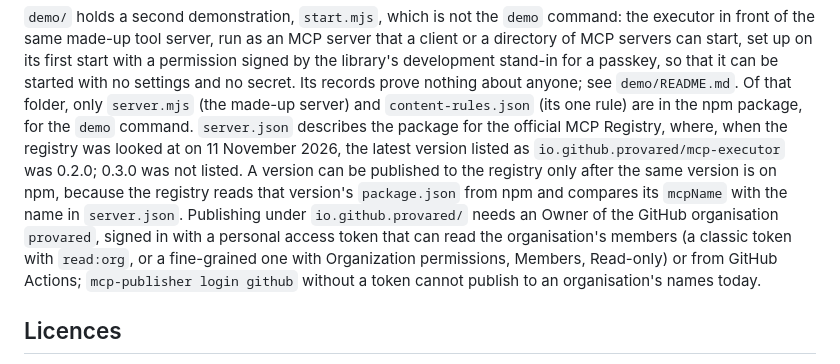
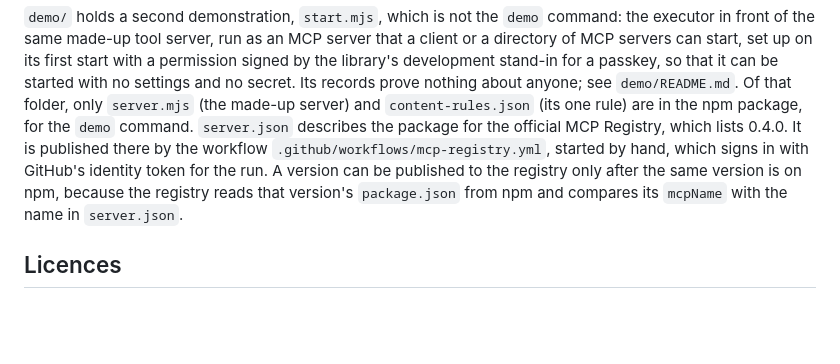
Before and after one commit to provared/provared, a Markdown page: mcp-executor/README.md, the part around the change. GitHub-like rendering; blank space fills up the shorter version.

Commit message:
provared-mcp-executor: the README's registry sentence, now that 0.4.0 is listed
Co-Authored-By: Claude Opus 5.5 <noreply@anthropic.com>

```diff
--- a/mcp-executor/README.md
+++ b/mcp-executor/README.md
@@ -814,18 +814,12 @@ secret. Its records prove nothing about anyone; see `demo/README.md`. Of
 that folder, only `server.mjs` (the made-up server) and
 `content-rules.json` (its one rule) are in the npm package, for the `demo`
 command. `server.json` describes the package for the official MCP
-Registry, where, when the registry was looked at on 11 November 2026, the
-latest version listed as `io.github.provared/mcp-executor` was 0.2.0;
-0.3.0 was not listed. A version can be
-published to the registry only after the same version is on npm, because
-the registry reads that version's `package.json` from npm and compares its
-`mcpName` with the name in `server.json`. Publishing under
-`io.github.provared/` needs an Owner of the GitHub organisation
-`provared`, signed in with a personal access token that can read the
-organisation's members (a classic token with `read:org`, or a
-fine-grained one with Organization permissions, Members, Read-only) or
-from GitHub Actions; `mcp-publisher login github` without a token cannot
-publish to an organisation's names today.
+Registry, which lists 0.4.0. It is published there by the workflow
+`.github/workflows/mcp-registry.yml`, started by hand, which signs in
+with GitHub's identity token for the run. A version can be published to
+the registry only after the same version is on npm, because the registry
+reads that version's `package.json` from npm and compares its `mcpName`
+with the name in `server.json`.
 
 ## Licences
 
```
